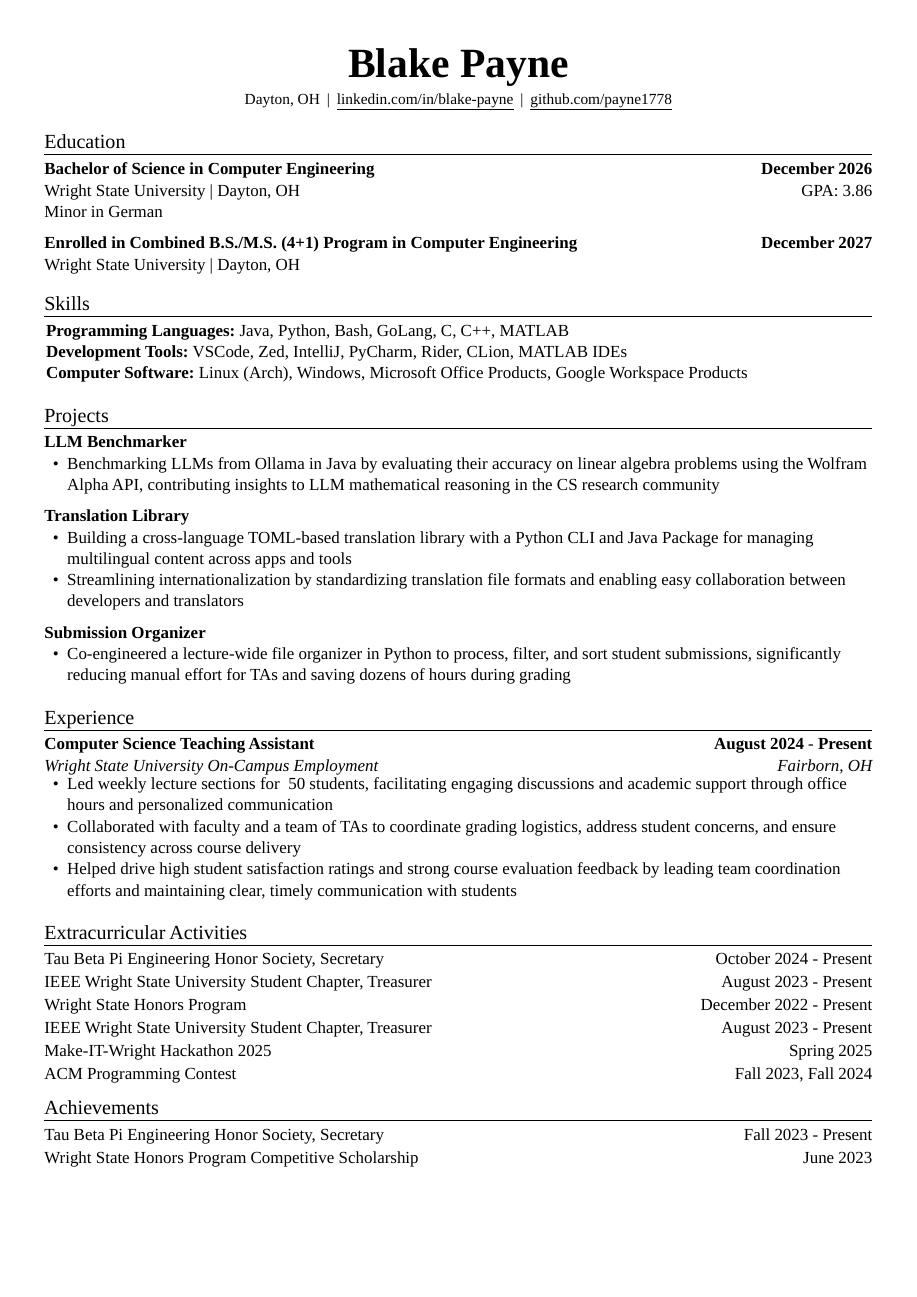
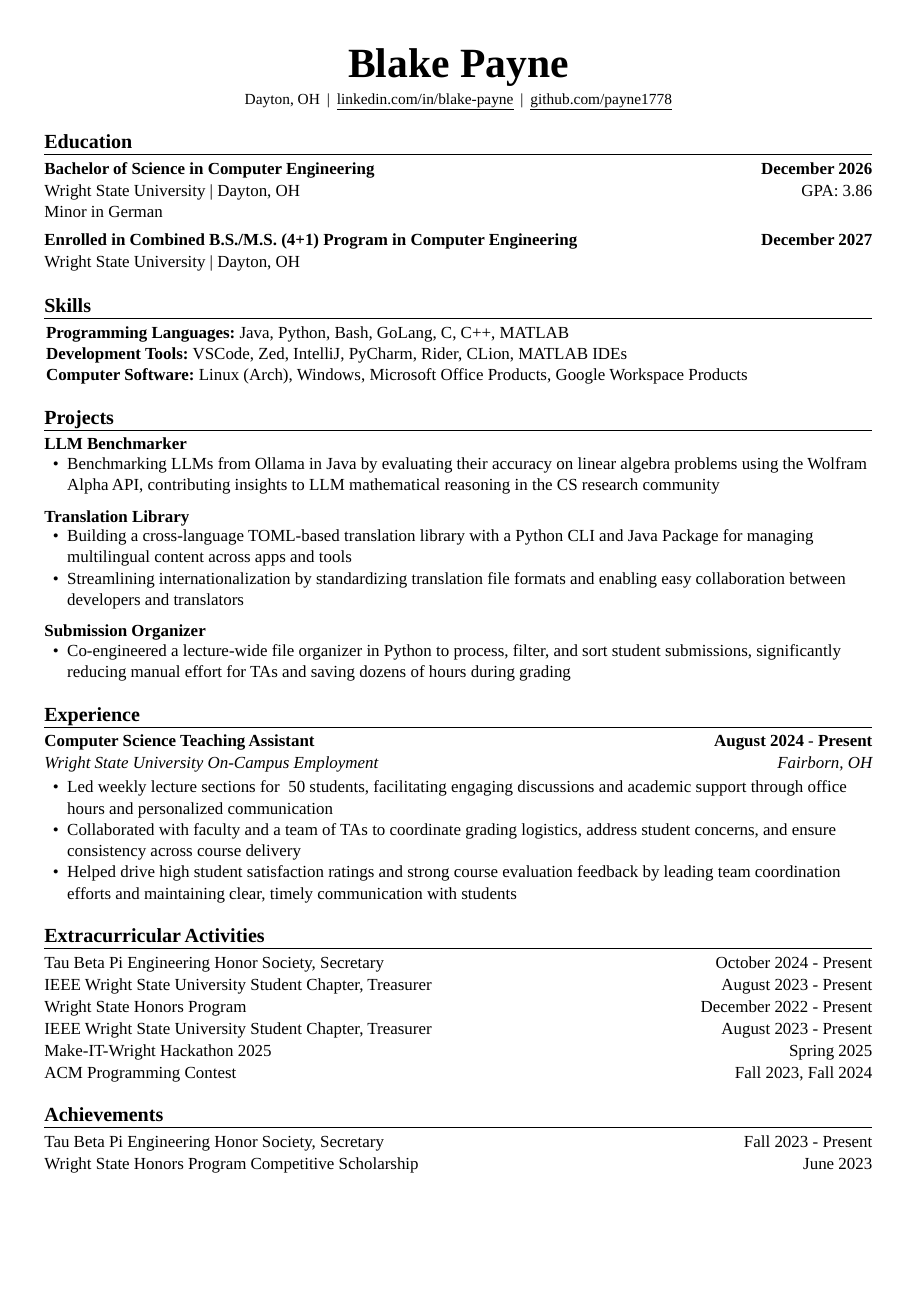
Before and after one commit to payne1778/resume, a Typst document (src/main.typ, which reads src/resume.typ): the whole page. Compiled offline with Typst 0.15.

Commit message:
minor tweaks

```diff
--- a/src/main.typ
+++ b/src/main.typ
@@ -40,6 +40,8 @@
       ""
     )[]
 ]
+
+#spacer()
 
 #custom-title("Skills")[
   #skills()[
@@ -122,6 +124,8 @@
   )
 ]
 
+#spacer()
+
 #custom-title("Achievements")[
   #activity-heading(
     "Tau Beta Pi Engineering Honor Society, Secretary",
--- a/src/resume.typ
+++ b/src/resume.typ
@@ -167,6 +167,7 @@
     set list(indent: 0.5em)
     body
   }
+  v(-0.2em)
 }
 
 #let activity-heading(activity, start-date, end-date) = {
@@ -180,4 +181,9 @@
         [#activity], [#start-date - #end-date]
     )
   }
+  v(-0.05em)
 }
+
+#let spacer() = {
+    v(0.5em)
+}
```
Also changed, not shown: BLAKE PAYNE COMPUTER ENGINEERING 07-31-2025.pdf, README.md, src/main.typ (2 more changed lines), src/resume.typ (8 more changed lines).
